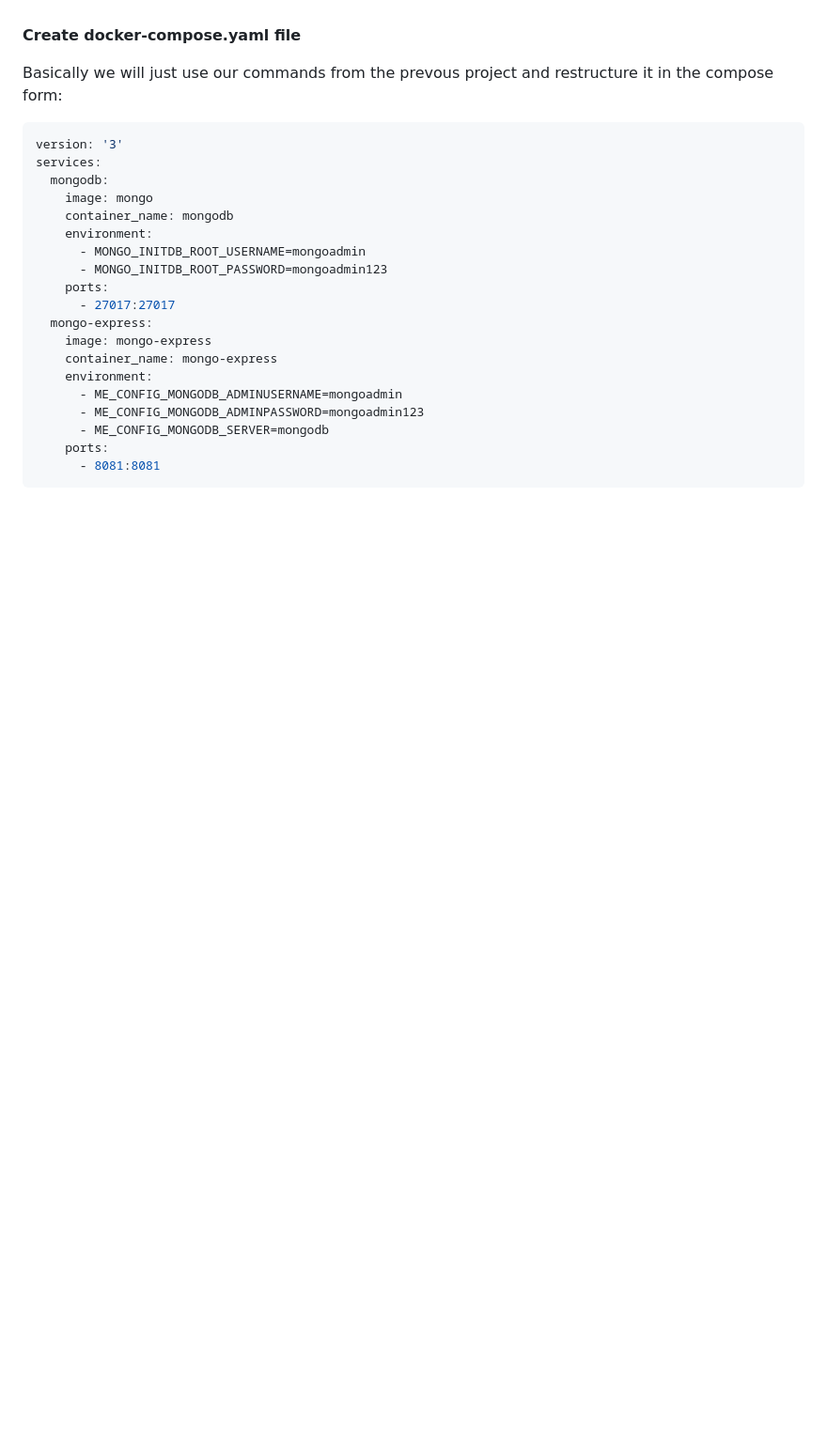
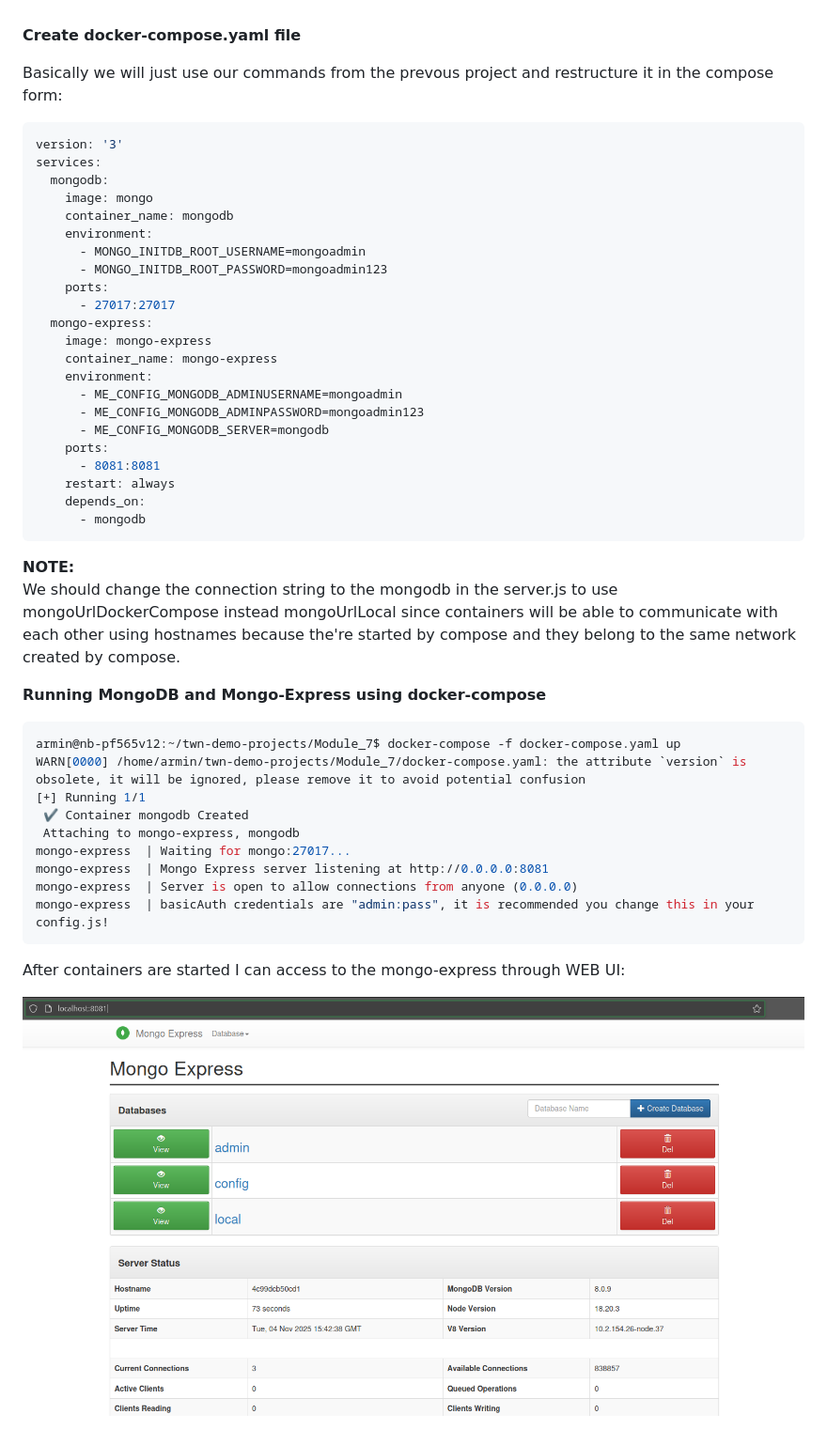
Before and after one commit to armalkoc/twn-demo-projects, a Markdown page: Module_7/solutions.md, the part around the change. Shown: that part at 94% size. Rendered like a GitHub page; pictures changed too: Module_7/mongo-express-ui.png (added); folded sections open; blank space fills up the shorter version.

Commit message:
added mongo-express ui png

````diff
--- a/Module_7/solutions.md
+++ b/Module_7/solutions.md
@@ -156,4 +156,30 @@ services:
       - ME_CONFIG_MONGODB_SERVER=mongodb
     ports:
       - 8081:8081
+    restart: always
+    depends_on:
+      - mongodb
 ```
+**NOTE:**
+<br />
+We should change the connection string to the mongodb in the server.js to use mongoUrlDockerCompose instead mongoUrlLocal since containers will be able to communicate with each other using hostnames because the're started by compose and they belong to the same network created by compose.
+<br />
+
+**Running MongoDB and Mongo-Express using docker-compose**
+<br />
+
+```sh
+armin@nb-pf565v12:~/twn-demo-projects/Module_7$ docker-compose -f docker-compose.yaml up
+WARN[0000] /home/armin/twn-demo-projects/Module_7/docker-compose.yaml: the attribute `version` is obsolete, it will be ignored, please remove it to avoid potential confusion
+[+] Running 1/1
+ ✔ Container mongodb Created
+ Attaching to mongo-express, mongodb
+mongo-express  | Waiting for mongo:27017...
+mongo-express  | Mongo Express server listening at http://0.0.0.0:8081
+mongo-express  | Server is open to allow connections from anyone (0.0.0.0)
+mongo-express  | basicAuth credentials are "admin:pass", it is recommended you change this in your config.js!
+```
+After containers are started I can access to the mongo-express through WEB UI:
+<br />
+
+![mongo-express](mongo-express-ui.png)
````
